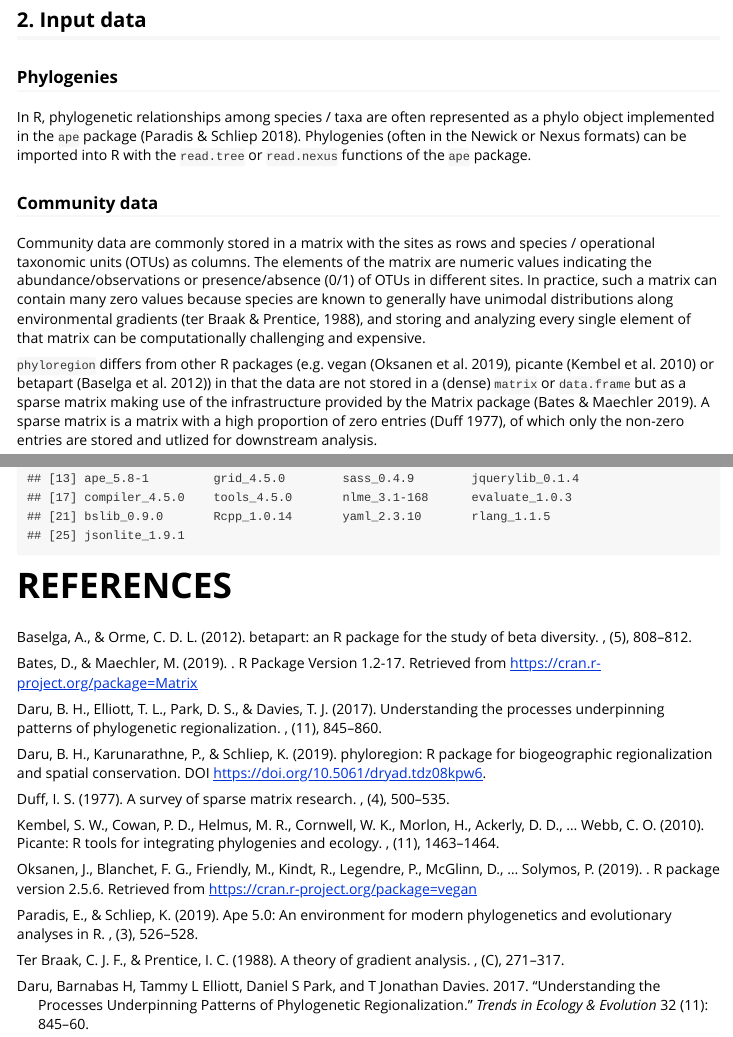
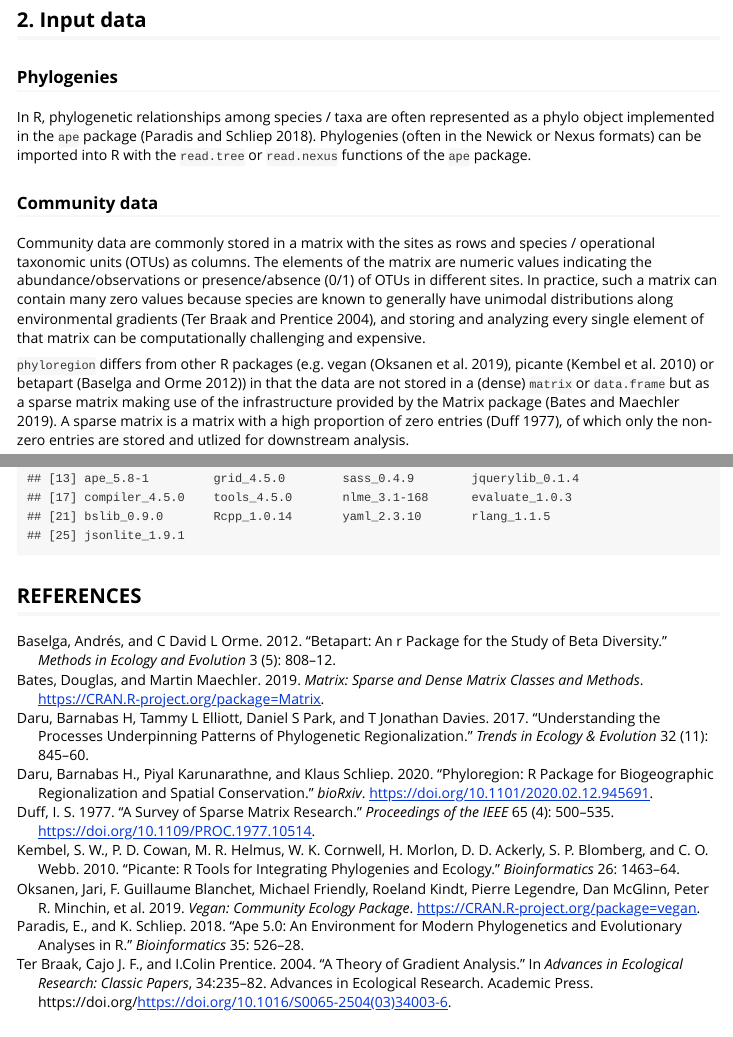
Before and after one commit to darunabas/phyloregion, an R Markdown document (vignettes/phyloregion-intro.Rmd): the page in a window 1100 px wide, from 480 px down, and a second part further down, joined at a grey line. Rendered offline with R 4.5, knitr and Pandoc, with nearby package versions; some code elsewhere in the file could not run offline.

Commit message:
add references, use bibfile

````diff
--- a/vignettes/phyloregion-intro.Rmd
+++ b/vignettes/phyloregion-intro.Rmd
@@ -4,7 +4,6 @@ author: "Barnabas H. Daru, Piyal Karunarathne & Klaus Schliep"
 date: "`r format(Sys.time(), '%B %d, %Y')`"
 output: rmarkdown::html_vignette
 bibliography: phyloregion.bib
-nocite: '@Daru2017'
 vignette: >
    %\VignetteIndexEntry{phyloregion-intro}
    %\VignetteEngine{knitr::knitr}
@@ -30,7 +33,7 @@ library(phyloregion)
 
 ### Phylogenies
 In R, phylogenetic relationships among species / taxa are often represented as a phylo
-object implemented in the `ape` package (Paradis & Schliep 2018). Phylogenies (often in the Newick
+object implemented in the `ape` package [@Paradis2018]. Phylogenies (often in the Newick
 or Nexus formats) can be imported into R with the `read.tree` or `read.nexus`
 functions of the `ape` package.
 
@@ -40,13 +43,10 @@ functions of the `ape` package.
 Community data are commonly stored in a matrix with the sites as
 rows and species / operational taxonomic units (OTUs) as columns. The
 elements of the matrix are numeric values indicating the abundance/observations
-or presence/absence (0/1) of OTUs in different sites. In practice, such a matrix can contain many zero values because species are known to generally have unimodal distributions along environmental gradients (ter Braak & Prentice, 1988), and storing and analyzing every single element of that matrix can be computationally challenging and expensive.
+or presence/absence (0/1) of OTUs in different sites. In practice, such a matrix can contain many zero values because species are known to generally have unimodal distributions along environmental gradients [@TerBraak2004], and storing and analyzing every single element of that matrix can be computationally challenging and expensive.
 
-`phyloregion` differs from other R packages (e.g. vegan (Oksanen et al. 2019), picante
-(Kembel et al. 2010) or betapart (Baselga et al. 2012)) in that the data are not stored in a
-(dense) `matrix` or `data.frame` but as a sparse matrix making use of the
-infrastructure provided by the Matrix package (Bates & Maechler 2019). A sparse matrix is a matrix with a high proportion of zero entries (Duff 1977), of which only the non-zero entries
-are stored and utlized for downstream analysis.
+`phyloregion` differs from other R packages (e.g. vegan [@vegan], picante [@Kembel2010]
+or betapart [@Baselga2012]) in that the data are not stored in a (dense) `matrix` or `data.frame` but as a sparse matrix making use of the infrastructure provided by the Matrix package [@Matrix]. A sparse matrix is a matrix with a high proportion of zero entries [@Duff1977], of which only the non-zero entries are stored and utlized for downstream analysis.
 
 A sparse matrix representation has two advantages. First the community matrix
 can be stored in a much memory efficient manner, allowing analysis of larger
@@ -82,4 +82,3 @@ pb <- phylobeta(sparse_comm, tree)
 sessionInfo()
 ```
 
-# REFERENCES
@@ -92,17 +85 @@ sessionInfo()
-Baselga, A., & Orme, C. D. L. (2012). betapart: an R package for the study of beta diversity. \emph{Methods in Ecology and Evolution}, \strong{3}(5), 808–812.
-
-Bates, D., & Maechler, M. (2019). \emph{Matrix: sparse and dense matrix classes and methods}. R Package Version 1.2-17. Retrieved from https://cran.r-project.org/package=Matrix
-
-Daru, B. H., Elliott, T. L., Park, D. S., & Davies, T. J. (2017). Understanding the processes underpinning patterns of phylogenetic regionalization. \emph{Trends in Ecology and Evolution}, \strong{32}(11), 845–860.
-
-Daru, B. H., Karunarathne, P., & Schliep, K. (2019). phyloregion: R package for biogeographic regionalization and spatial conservation.  \emph{Dryad, Dataset} DOI https://doi.org/10.5061/dryad.tdz08kpw6.
-
-Duff, I. S. (1977). A survey of sparse matrix research. \emph{Proceedings of the IEEE}, \strong{65}(4), 500–535.
-
-Kembel, S. W., Cowan, P. D., Helmus, M. R., Cornwell, W. K., Morlon, H., Ackerly, D. D., … Webb, C. O. (2010). Picante: R tools for integrating phylogenies and ecology. \emph{Bioinformatics},  \strong{26}(11), 1463–1464.
-
-Oksanen, J., Blanchet, F. G., Friendly, M., Kindt, R., Legendre, P., McGlinn, D., … Solymos, P. (2019). \emph{vegan: community ecology package}. R package version 2.5.6. Retrieved from https://cran.r-project.org/package=vegan
-
-Paradis, E., & Schliep, K. (2019). Ape 5.0: An environment for modern phylogenetics and evolutionary analyses in R. \emph{Bioinformatics}, \strong{35}(3), 526–528.
-
-Ter Braak, C. J. F., & Prentice, I. C. (1988). A theory of gradient analysis. \emph{Advances in Ecological Research}, \strong{18}(C), 271–317.
+## REFERENCES
--- a/vignettes/phyloregion.bib
+++ b/vignettes/phyloregion.bib
@@ -1,3 +1,38 @@
+@ARTICLE{Duff1977,
+  author={I. S. Duff},
+  journal={Proceedings of the IEEE},
+  title={A survey of sparse matrix research},
+  year={1977},
+  volume={65},
+  number={4},
+  pages={500--535},
+  doi={10.1109/PROC.1977.10514},
+  ISSN={1558-2256},
+}
+
+@incollection{TerBraak2004,
+title = "A Theory of Gradient Analysis",
+series = "Advances in Ecological Research",
+publisher = "Academic Press",
+volume = "34",
+pages = "235 - 282",
+year = "2004",
+booktitle = "Advances in Ecological Research: Classic Papers",
+doi = "https://doi.org/10.1016/S0065-2504(03)34003-6",
+author = "Cajo J.F. {Ter Braak} and I.Colin Prentice",
+}
+
+
+@article{Daru2020,
+	author = {Daru, Barnabas H. and Karunarathne, Piyal and Schliep, Klaus},
+	title = {phyloregion: R package for biogeographic regionalization and spatial conservation},
+	year = {2020},
+	doi = {10.1101/2020.02.12.945691},
+	publisher = {Cold Spring Harbor Laboratory},
+	journal = {bioRxiv},
+}
+
+
 @Article{Kembel2010,
   title = {Picante: {R} tools for integrating phylogenies and ecology},
   author = {S.W. Kembel and P.D. Cowan and M.R. Helmus and W.K. Cornwell and H. Morlon and D.D. Ackerly and S.P. Blomberg and C.O. Webb},
````
Also changed, not shown: vignettes/phyloregion-intro.Rmd (12 more changed lines), vignettes/phyloregion.bib (2 more changed lines).
